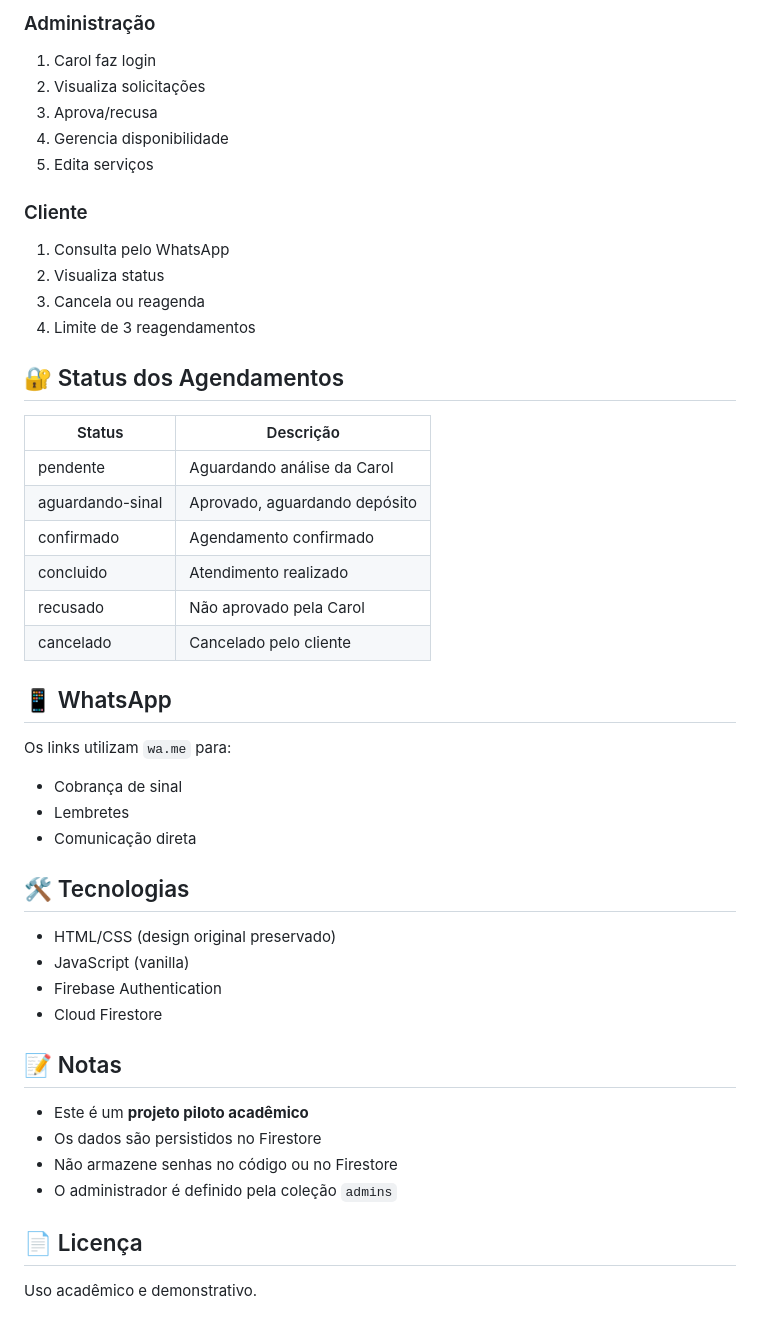
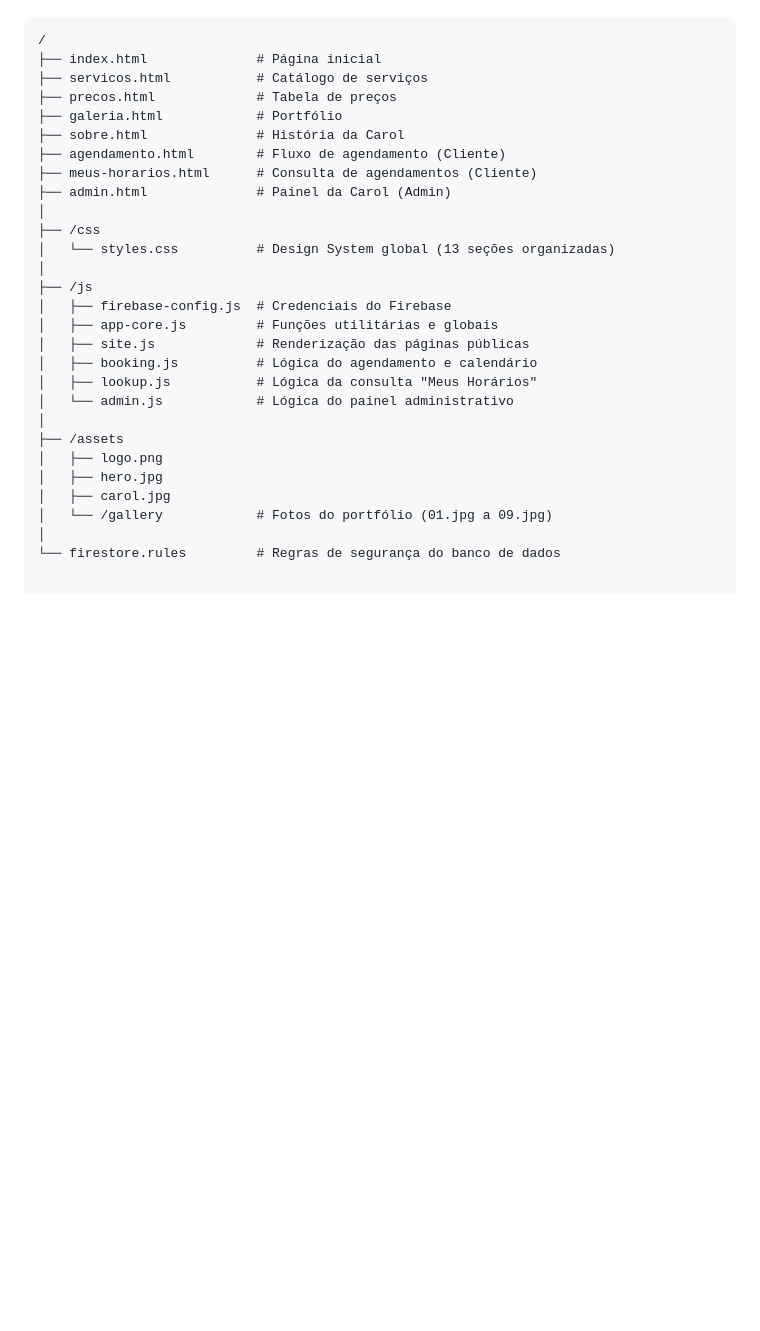
Before and after one commit to K4w4ki/nails-app, a Markdown page: README.md, the part around one of its changes. GitHub-like rendering; blank space fills up the shorter version.

````diff
--- a/README.md
+++ b/README.md
@@ -77,48 +69,29 @@ Opções simples:
-### Administração
-1. Carol faz login
-2. Visualiza solicitações
-3. Aprova/recusa
-4. Gerencia disponibilidade
-5. Edita serviços
-
-### Cliente
-1. Consulta pelo WhatsApp
-2. Visualiza status
-3. Cancela ou reagenda
-4. Limite de 3 reagendamentos
-
-## 🔐 Status dos Agendamentos
-
-| Status | Descrição |
-|--------|-----------|
-| pendente | Aguardando análise da Carol |
-| aguardando-sinal | Aprovado, aguardando depósito |
-| confirmado | Agendamento confirmado |
-| concluido | Atendimento realizado |
-| recusado | Não aprovado pela Carol |
-| cancelado | Cancelado pelo cliente |
-
-## 📱 WhatsApp
-
-Os links utilizam `wa.me` para:
-- Cobrança de sinal
-- Lembretes
-- Comunicação direta
-
-## 🛠️ Tecnologias
-
-- HTML/CSS (design original preservado)
-- JavaScript (vanilla)
-- Firebase Authentication
-- Cloud Firestore
-
-## 📝 Notas
-
-- Este é um **projeto piloto acadêmico**
-- Os dados são persistidos no Firestore
-- Não armazene senhas no código ou no Firestore
-- O administrador é definido pela coleção `admins`
-
-## 📄 Licença
-
-Uso acadêmico e demonstrativo.
+```text
+/
+├── index.html              # Página inicial
+├── servicos.html           # Catálogo de serviços
+├── precos.html             # Tabela de preços
+├── galeria.html            # Portfólio
+├── sobre.html              # História da Carol
+├── agendamento.html        # Fluxo de agendamento (Cliente)
+├── meus-horarios.html      # Consulta de agendamentos (Cliente)
+├── admin.html              # Painel da Carol (Admin)
+│
+├── /css
+│   └── styles.css          # Design System global (13 seções organizadas)
+│
+├── /js
+│   ├── firebase-config.js  # Credenciais do Firebase
+│   ├── app-core.js         # Funções utilitárias e globais
+│   ├── site.js             # Renderização das páginas públicas
+│   ├── booking.js          # Lógica do agendamento e calendário
+│   ├── lookup.js           # Lógica da consulta "Meus Horários"
+│   └── admin.js            # Lógica do painel administrativo
+│
+├── /assets
+│   ├── logo.png
+│   ├── hero.jpg
+│   ├── carol.jpg
+│   └── /gallery            # Fotos do portfólio (01.jpg a 09.jpg)
+│
+└── firestore.rules         # Regras de segurança do banco de dados
````
Also changed, not shown: other parts of README.md (+48 -56 lines).
